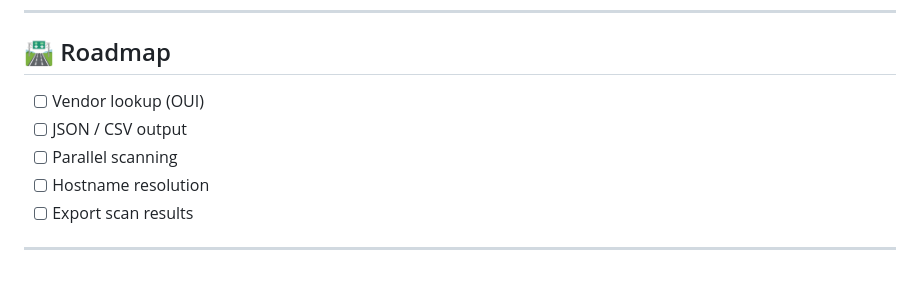
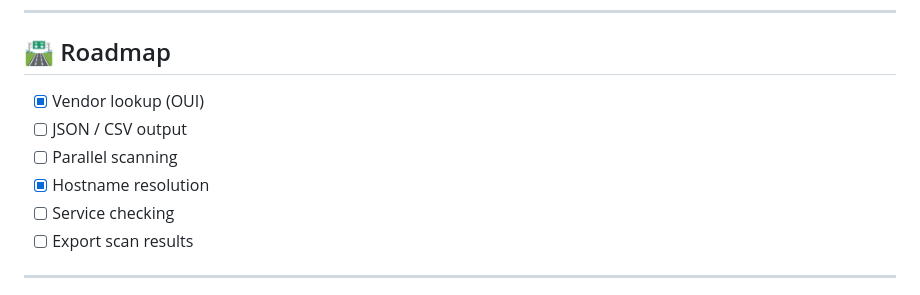
Before and after one commit to 0adri3n/3g-scan, a Markdown page: README.md, the part around the change. GitHub-like rendering.

```diff
--- a/README.md
+++ b/README.md
@@ -159,10 +159,11 @@ Logs are printed to `stderr` and include:
 
 ## 🛣️ Roadmap
 
-* [ ] Vendor lookup (OUI)
+* [X] Vendor lookup (OUI)
 * [ ] JSON / CSV output
 * [ ] Parallel scanning
-* [ ] Hostname resolution
+* [X] Hostname resolution
+* [ ] Service checking
 * [ ] Export scan results
 
 ---
```
